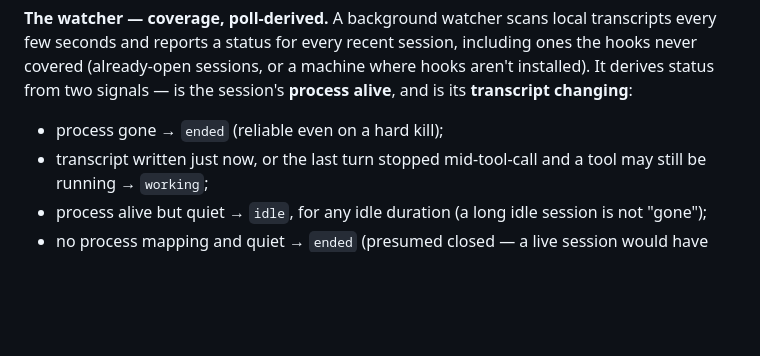
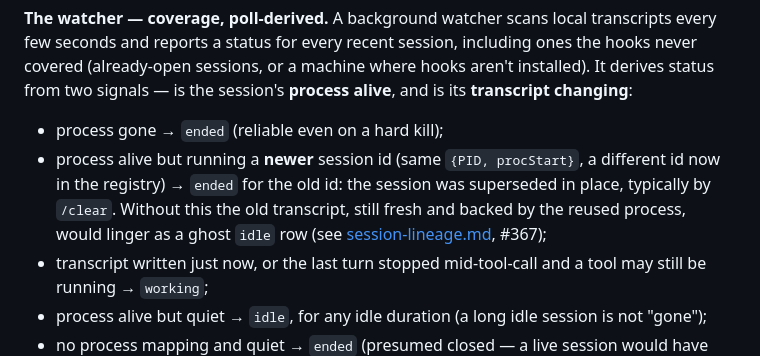
Before and after one commit to haribo/claude-vigie, a Markdown page: docs/design/session-status.md, the part around the change. GitHub-like rendering; blank space fills up the shorter version.

Commit message:
docs(design): specify session lineage and /clear handling

```diff
--- a/docs/design/session-status.md
+++ b/docs/design/session-status.md
@@ -58,6 +58,11 @@ hooks aren't installed). It derives status from two signals — is the session's
 **process alive**, and is its **transcript changing**:
 
 - process gone → `ended` (reliable even on a hard kill);
+- process alive but running a **newer** session id (same `{PID, procStart}`, a
+  different id now in the registry) → `ended` for the old id: the session was
+  superseded in place, typically by `/clear`. Without this the old transcript,
+  still fresh and backed by the reused process, would linger as a ghost `idle`
+  row (see [session-lineage.md](session-lineage.md), #367);
 - transcript written just now, or the last turn stopped mid-tool-call and a tool
   may still be running → `working`;
 - process alive but quiet → `idle`, for any idle duration (a long idle session
```
Also changed, not shown: docs/design/session-lineage.md (added, +99 -0 lines).
